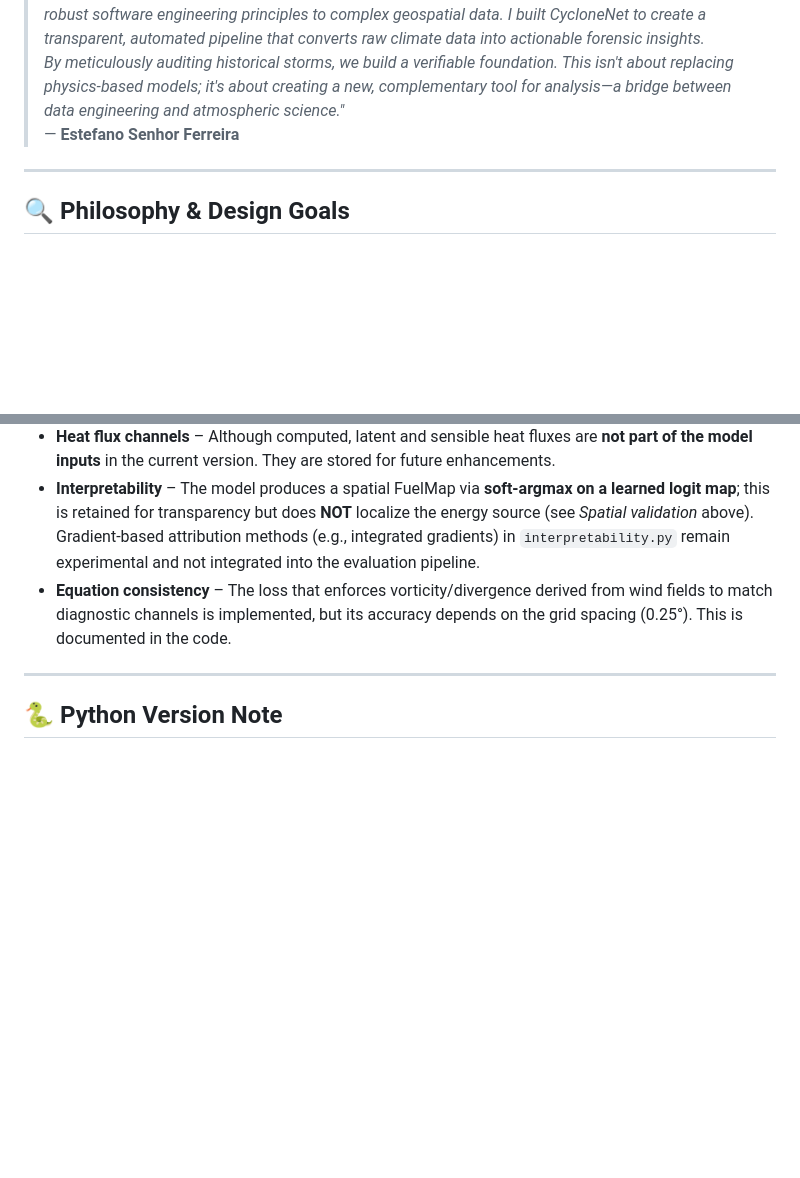
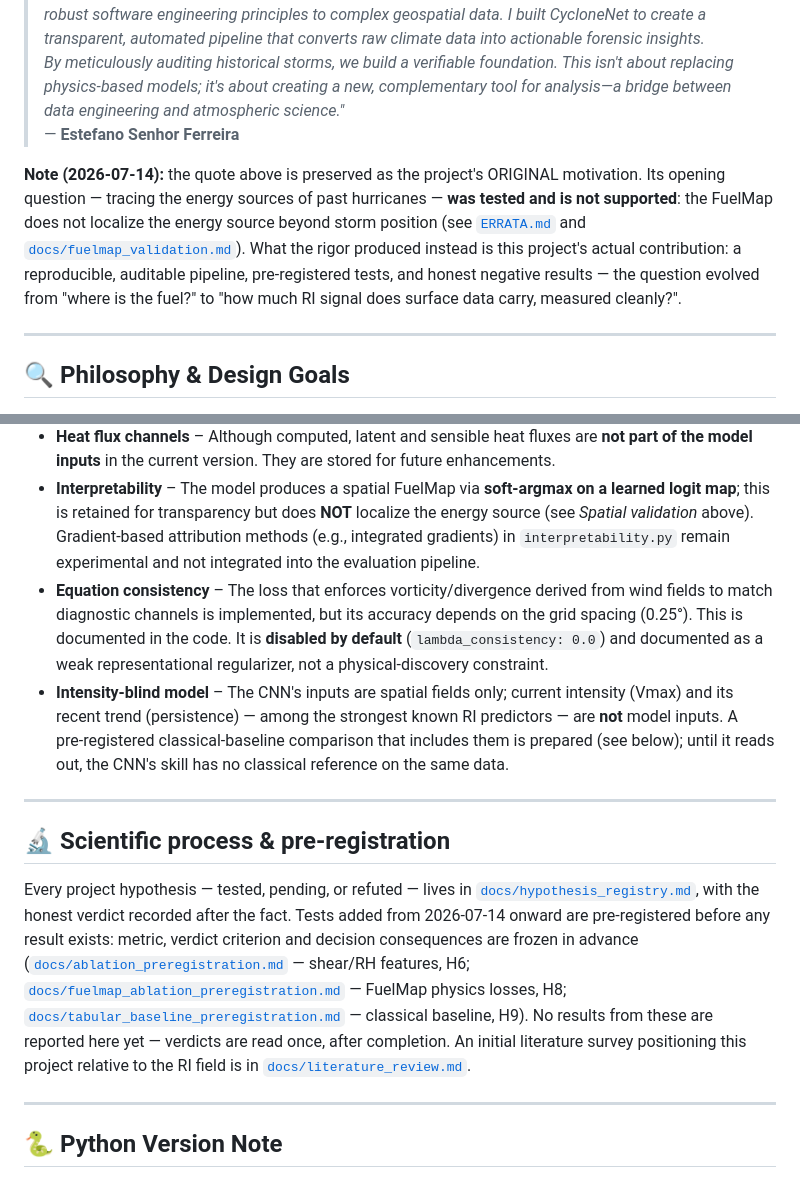
Before and after one commit to estefano-ferreira/cyclone-net, a Markdown page: README.md, 2 parts joined by grey strips. GitHub-like rendering; blank space fills up the shorter version.

```diff
--- a/README.md
+++ b/README.md
@@ -18,6 +18,16 @@ A static, client‑side explorer of **historical, observed data only**: storm tr
 > _My expertise is in architecture and code, not in atmospheric physics. This project is an application of robust software engineering principles to complex geospatial data. I built CycloneNet to create a transparent, automated pipeline that converts raw climate data into actionable forensic insights._
 > _By meticulously auditing historical storms, we build a verifiable foundation. This isn't about replacing physics‑based models; it's about creating a new, complementary tool for analysis—a bridge between data engineering and atmospheric science."_
 > — **Estefano Senhor Ferreira**
+
+**Note (2026‑07‑14):** the quote above is preserved as the project's ORIGINAL
+motivation. Its opening question — tracing the energy sources of past
+hurricanes — **was tested and is not supported**: the FuelMap does not
+localize the energy source beyond storm position (see
+[`ERRATA.md`](./ERRATA.md) and [`docs/fuelmap_validation.md`](./docs/fuelmap_validation.md)).
+What the rigor produced instead is this project's actual contribution: a
+reproducible, auditable pipeline, pre‑registered tests, and honest negative
+results — the question evolved from "where is the fuel?" to "how much RI
+signal does surface data carry, measured cleanly?".
 
 ---
 
@@ -286,7 +298,24 @@ This is the first version of the project with **statistically demonstrable skill
 - **Spatial validation (executed — negative)** – TCHP spatial validation was run against the held‑out test set: the FuelMap peak does **not** beat the naive "predict the storm centre" baseline (median 539 km vs 561 km, n=226, p=0.30). The framework's validated contribution is the RI **classification** skill and the auditable pipeline; spatial energy‑source attribution remains an unsupported hypothesis. Protocol: `python run.py preprocess-tchp` then `python run.py evaluate --spatial`; full analysis in `docs/fuelmap_validation.md`.
 - **Heat flux channels** – Although computed, latent and sensible heat fluxes are **not part of the model inputs** in the current version. They are stored for future enhancements.
 - **Interpretability** – The model produces a spatial FuelMap via **soft‑argmax on a learned logit map**; this is retained for transparency but does **NOT** localize the energy source (see *Spatial validation* above). Gradient‑based attribution methods (e.g., integrated gradients) in `interpretability.py` remain experimental and not integrated into the evaluation pipeline.
-- **Equation consistency** – The loss that enforces vorticity/divergence derived from wind fields to match diagnostic channels is implemented, but its accuracy depends on the grid spacing (0.25°). This is documented in the code.
+- **Equation consistency** – The loss that enforces vorticity/divergence derived from wind fields to match diagnostic channels is implemented, but its accuracy depends on the grid spacing (0.25°). This is documented in the code. It is **disabled by default** (`lambda_consistency: 0.0`) and documented as a weak representational regularizer, not a physical‑discovery constraint.
+- **Intensity‑blind model** – The CNN's inputs are spatial fields only; current intensity (Vmax) and its recent trend (persistence) — among the strongest known RI predictors — are **not** model inputs. A pre‑registered classical‑baseline comparison that includes them is prepared (see below); until it reads out, the CNN's skill has no classical reference on the same data.
+
+---
+
+## 🔬 Scientific process & pre‑registration
+
+Every project hypothesis — tested, pending, or refuted — lives in
+[`docs/hypothesis_registry.md`](./docs/hypothesis_registry.md), with the
+honest verdict recorded after the fact. Tests added from 2026‑07‑14 onward
+are pre‑registered before any result exists: metric, verdict criterion and
+decision consequences are frozen in advance
+([`docs/ablation_preregistration.md`](./docs/ablation_preregistration.md) — shear/RH features, H6;
+[`docs/fuelmap_ablation_preregistration.md`](./docs/fuelmap_ablation_preregistration.md) — FuelMap physics losses, H8;
+[`docs/tabular_baseline_preregistration.md`](./docs/tabular_baseline_preregistration.md) — classical baseline, H9).
+No results from these are reported here yet — verdicts are read once, after
+completion. An initial literature survey positioning this project relative
+to the RI field is in [`docs/literature_review.md`](./docs/literature_review.md).
 
 ---
 
```
Also changed, not shown: other parts of README.md (+4 -2 lines), BENCHMARK.md (+54 -4 lines).
